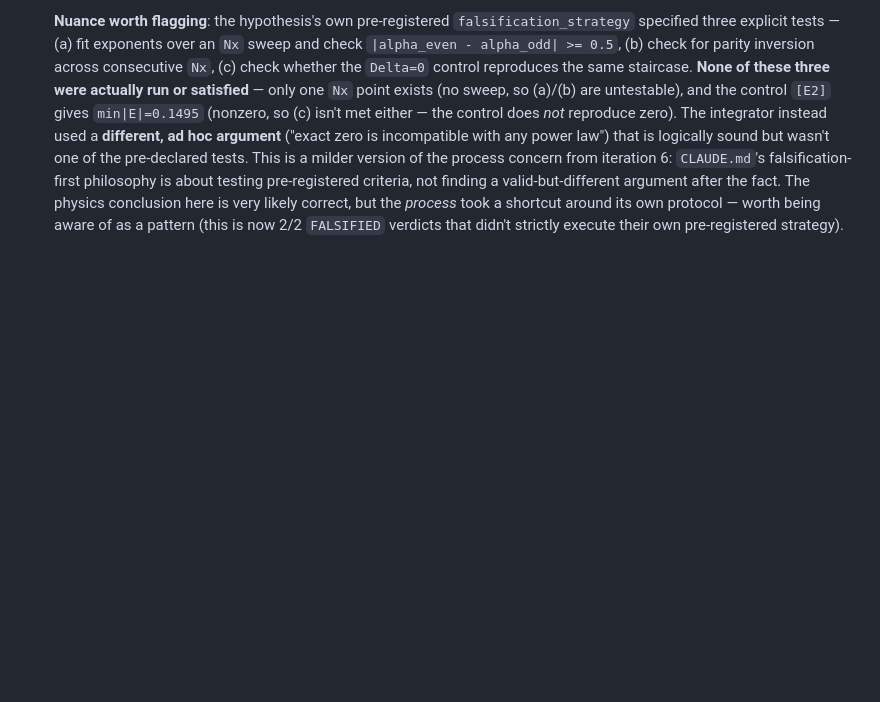
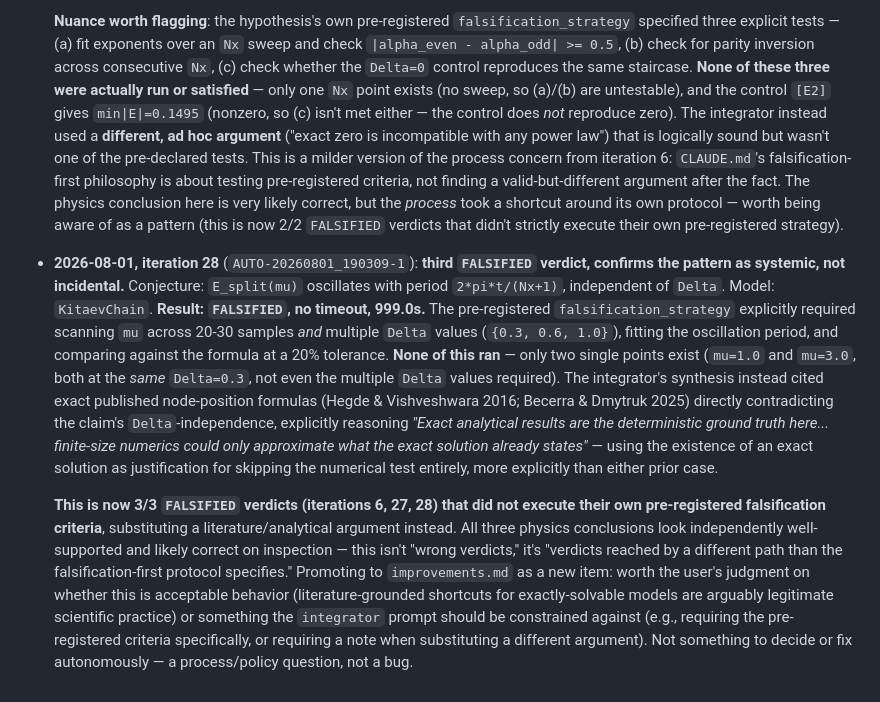
Before and after one commit to hepzanechen/counting-field-on-lattice, a Markdown page: doc/virtual-lab-log/observations.md, the part around the change. GitHub-like rendering; blank space fills up the shorter version.

```diff
--- a/doc/virtual-lab-log/observations.md
+++ b/doc/virtual-lab-log/observations.md
@@ -970,3 +970,31 @@ though no new physics evidence came out of those ~8.7 hours.
   the fact. The physics conclusion here is very likely correct, but the *process* took a
   shortcut around its own protocol — worth being aware of as a pattern (this is now 2/2
   `FALSIFIED` verdicts that didn't strictly execute their own pre-registered strategy).
+
+- **2026-08-01, iteration 28** (`AUTO-20260801_190309-1`): **third `FALSIFIED` verdict,
+  confirms the pattern as systemic, not incidental.** Conjecture: `E_split(mu)` oscillates
+  with period `2*pi*t/(Nx+1)`, independent of `Delta`. Model: `KitaevChain`. **Result:
+  `FALSIFIED`, no timeout, 999.0s.** The pre-registered `falsification_strategy`
+  explicitly required scanning `mu` across 20-30 samples *and* multiple `Delta` values
+  (`{0.3, 0.6, 1.0}`), fitting the oscillation period, and comparing against the formula
+  at a 20% tolerance. **None of this ran** — only two single points exist
+  (`mu=1.0` and `mu=3.0`, both at the *same* `Delta=0.3`, not even the multiple `Delta`
+  values required). The integrator's synthesis instead cited exact published node-position
+  formulas (Hegde & Vishveshwara 2016; Becerra & Dmytruk 2025) directly contradicting the
+  claim's `Delta`-independence, explicitly reasoning *"Exact analytical results are the
+  deterministic ground truth here... finite-size numerics could only approximate what the
+  exact solution already states"* — using the existence of an exact solution as
+  justification for skipping the numerical test entirely, more explicitly than either
+  prior case.
+
+  **This is now 3/3 `FALSIFIED` verdicts (iterations 6, 27, 28) that did not execute
+  their own pre-registered falsification criteria**, substituting a literature/analytical
+  argument instead. All three physics conclusions look independently well-supported and
+  likely correct on inspection — this isn't "wrong verdicts," it's "verdicts reached by a
+  different path than the falsification-first protocol specifies." Promoting to
+  `improvements.md` as a new item: worth the user's judgment on whether this is
+  acceptable behavior (literature-grounded shortcuts for exactly-solvable models are
+  arguably legitimate scientific practice) or something the `integrator` prompt should
+  be constrained against (e.g., requiring the pre-registered criteria specifically, or
+  requiring a note when substituting a different argument). Not something to decide or
+  fix autonomously — a process/policy question, not a bug.
```
Also changed, not shown: doc/virtual-lab-log/benchmark.md (+1 -0 lines), doc/virtual-lab-log/improvements.md (+34 -1 lines).
